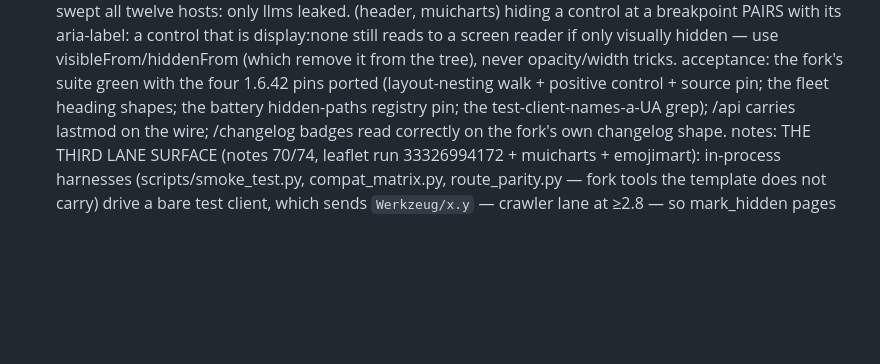
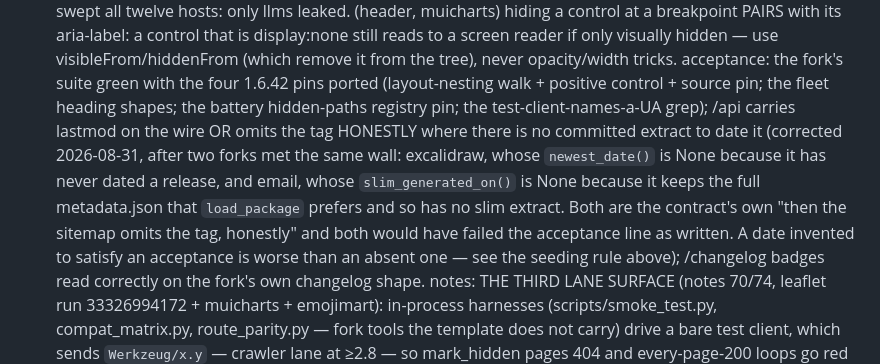
Before and after one commit to pip-install-python/Dash-Documentation-Boilerplate, a Markdown page: sync/SYNC-1.6.22-1.6.42.md, the part around the change. GitHub-like rendering; blank space fills up the shorter version.

Commit message:
[1.6.43] item 18 acceptance: /api lastmod, or an honest absence
"/api carries lastmod on the wire" was unsatisfiable for two forks that
are both CORRECT, and it took them meeting it independently to see that
the acceptance line, not the trees, was wrong.

excalidraw: `newest_date()` is None because it has never dated a release.
email: `slim_generated_on()` is None because it keeps the full
metadata.json that `load_package` prefers, so there is no slim extract to
carry a `generated` stamp. In both cases the live sitemap omits the tag,
which is the contract's OWN wording — "then the sitemap omits the tag,
honestly" — and both would have failed the acceptance as written.

An acceptance line that can only be satisfied by inventing a date is
worse than one that can be satisfied by silence, and it pairs badly with
the seeding rule two paragraphs up: a fork reading only the acceptance
would run the builder to make the line pass and stamp its adoption day.

Co-Authored-By: Claude Opus 5 (1M context) <noreply@anthropic.com>
Claude-Session: https://claude.ai/code/session_01RXRC7oHFNhfP1x8e1MwiZw

```diff
--- a/sync/SYNC-1.6.22-1.6.42.md
+++ b/sync/SYNC-1.6.22-1.6.42.md
@@ -1687,7 +1687,16 @@ contract highlights (the fork ports the 1.6.41 CHANGELOG entry, in its
 acceptance: the fork's suite green with the four 1.6.42 pins ported
   (layout-nesting walk + positive control + source pin; the fleet
   heading shapes; the battery hidden-paths registry pin; the
-  test-client-names-a-UA grep); /api carries lastmod on the wire;
+  test-client-names-a-UA grep); /api carries lastmod on the wire OR
+  omits the tag HONESTLY where there is no committed extract to date it
+  (corrected 2026-08-31, after two forks met the same wall: excalidraw,
+  whose `newest_date()` is None because it has never dated a release,
+  and email, whose `slim_generated_on()` is None because it keeps the
+  full metadata.json that `load_package` prefers and so has no slim
+  extract. Both are the contract's own "then the sitemap omits the tag,
+  honestly" and both would have failed the acceptance line as written.
+  A date invented to satisfy an acceptance is worse than an absent one
+  — see the seeding rule above);
   /changelog badges read correctly on the fork's own changelog shape.
 notes: THE THIRD LANE SURFACE (notes 70/74, leaflet run 33326994172 +
   muicharts + emojimart): in-process harnesses (scripts/smoke_test.py,
```
